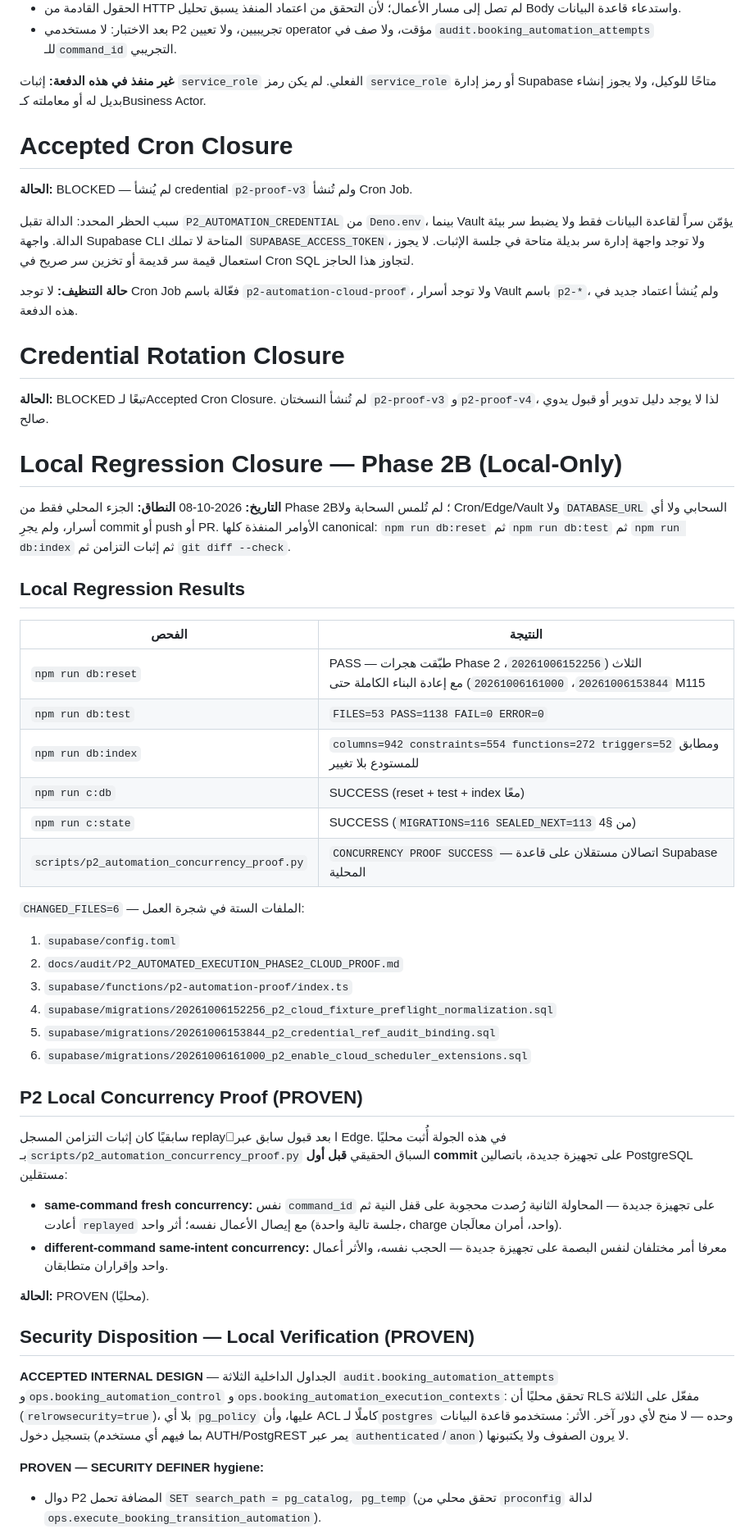
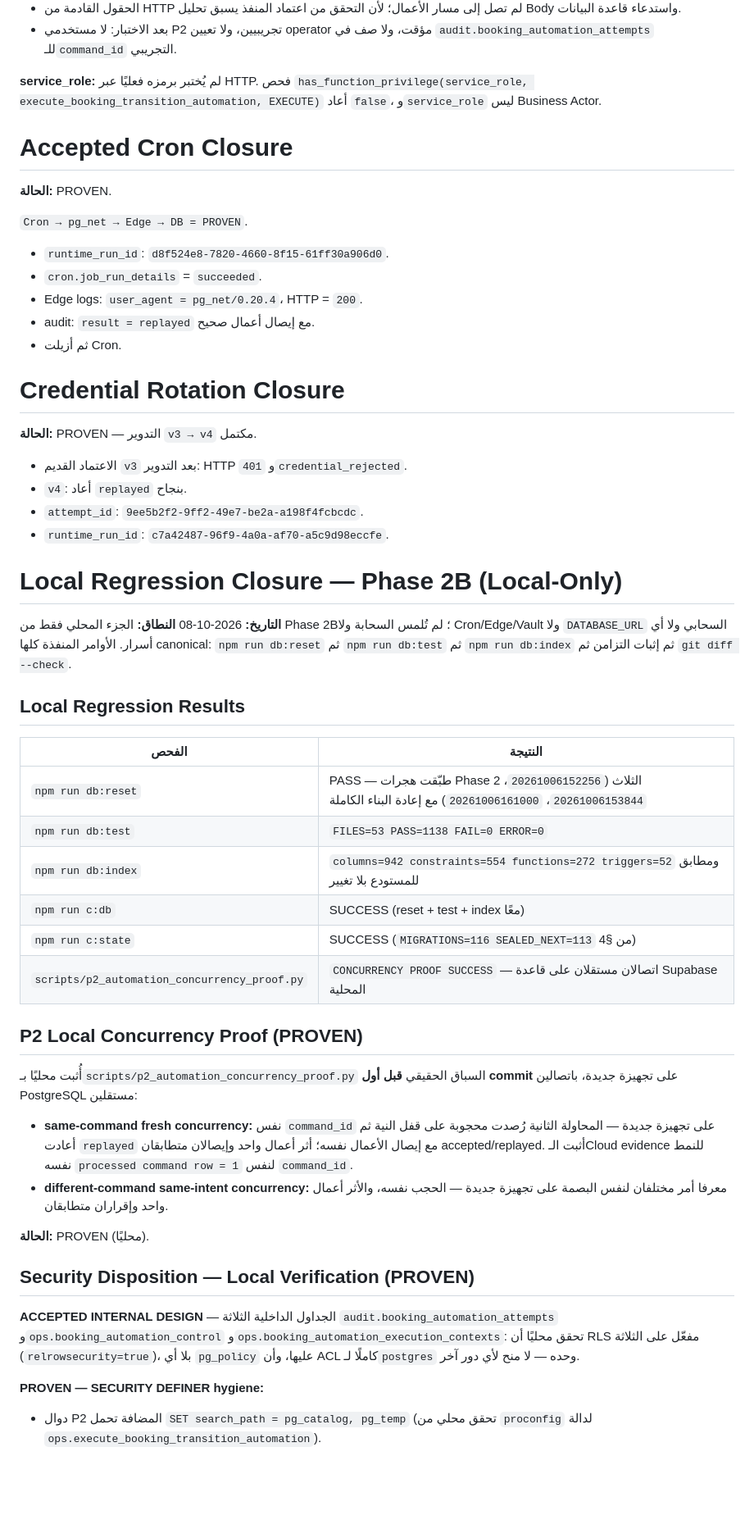
Before and after one commit to well-irrigation/well-irrigation, a Markdown page: docs/audit/P2_AUTOMATED_EXECUTION_PHASE2_CLOUD_PROOF.md, the part around one of its changes. Shown at 82% size. Drawn GitHub-style; blank space fills up the shorter version.

```diff
--- a/docs/audit/P2_AUTOMATED_EXECUTION_PHASE2_CLOUD_PROOF.md
+++ b/docs/audit/P2_AUTOMATED_EXECUTION_PHASE2_CLOUD_PROOF.md
@@ -148,65 +210,60 @@ Phase 1 المحلي/CI: `FILES=53 PASS=1138 FAIL=0 ERROR=0`. لم تُعاد ا
 - بعد الاختبار: لا مستخدمي P2 تجريبيين، ولا تعيين operator مؤقت، ولا صف في
   `audit.booking_automation_attempts` للـ`command_id` التجريبي.
 
-**غير منفذ في هذه الدفعة:** إثبات `service_role` الفعلي. لم يكن رمز
-`service_role` أو رمز إدارة Supabase متاحًا للوكيل، ولا يجوز إنشاء بديل له أو
-معاملته كـBusiness Actor.
+**service_role:** لم يُختبر برمزه فعليًا عبر HTTP. فحص
+`has_function_privilege(service_role, execute_booking_transition_automation, EXECUTE)`
+أعاد `false`، و`service_role` ليس Business Actor.
 
 # Accepted Cron Closure
 
-**الحالة:** BLOCKED — لم يُنشأ credential `p2-proof-v3` ولم تُنشأ Cron Job.
+**الحالة:** PROVEN.
 
-سبب الحظر المحدد: الدالة تقبل `P2_AUTOMATION_CREDENTIAL` من `Deno.env`، بينما
-Vault يؤمّن سراً لقاعدة البيانات فقط ولا يضبط سر بيئة الدالة. واجهة Supabase CLI
-المتاحة لا تملك `SUPABASE_ACCESS_TOKEN`، ولا توجد واجهة إدارة سر بديلة متاحة في
-جلسة الإثبات. لا يجوز استعمال قيمة سر قديمة أو تخزين سر صريح في Cron SQL لتجاوز
-هذا الحاجز.
+`Cron → pg_net → Edge → DB = PROVEN`.
 
-**حالة التنظيف:** لا توجد Cron Job فعّالة باسم `p2-automation-cloud-proof`، ولا
-توجد أسرار Vault باسم `p2-*`، ولم يُنشأ اعتماد جديد في هذه الدفعة.
+- `runtime_run_id`: `d8f524e8-7820-4660-8f15-61ff30a906d0`.
+- `cron.job_run_details` = `succeeded`.
+- Edge logs: `user_agent = pg_net/0.20.4`، HTTP = `200`.
+- audit: `result = replayed` مع إيصال أعمال صحيح.
+- ثم أزيلت Cron.
 
 # Credential Rotation Closure
 
-**الحالة:** BLOCKED تبعًا لـAccepted Cron Closure. لم تُنشأ النسختان
-`p2-proof-v3` و`p2-proof-v4`، لذا لا يوجد دليل تدوير أو قبول يدوي صالح.
+**الحالة:** PROVEN — التدوير `v3 → v4` مكتمل.
+
+- الاعتماد القديم `v3` بعد التدوير: HTTP `401` و`credential_rejected`.
+- `v4`: أعاد `replayed` بنجاح.
+- `attempt_id`: `9ee5b2f2-9ff2-49e7-be2a-a198f4fcbcdc`.
+- `runtime_run_id`: `c7a42487-96f9-4a0a-af70-a5c9d98eccfe`.
 
 # Local Regression Closure — Phase 2B (Local-Only)
 
 **التاريخ:** 2026-10-08
 **النطاق:** الجزء المحلي فقط من Phase 2B؛ لم تُلمس السحابة ولا Cron/Edge/Vault
-ولا `DATABASE_URL` السحابي ولا أي أسرار، ولم يجرِ commit أو push أو PR.
-الأوامر المنفذة كلها canonical: `npm run db:reset` ثم `npm run db:test` ثم
-`npm run db:index` ثم إثبات التزامن ثم `git diff --check`.
+ولا `DATABASE_URL` السحابي ولا أي أسرار. الأوامر المنفذة كلها canonical:
+`npm run db:reset` ثم `npm run db:test` ثم `npm run db:index` ثم إثبات
+التزامن ثم `git diff --check`.
 
 ## Local Regression Results
 
 | الفحص | النتيجة |
 |---|---|
-| `npm run db:reset` | PASS — طبّقت هجرات Phase 2 الثلاث (`20261006152256`، `20261006153844`، `20261006161000`) مع إعادة البناء الكاملة حتى M115 |
+| `npm run db:reset` | PASS — طبّقت هجرات Phase 2 الثلاث (`20261006152256`، `20261006153844`، `20261006161000`) مع إعادة البناء الكاملة |
 | `npm run db:test` | `FILES=53 PASS=1138 FAIL=0 ERROR=0` |
 | `npm run db:index` | `columns=942 constraints=554 functions=272 triggers=52` ومطابق للمستودع بلا تغيير |
 | `npm run c:db` | SUCCESS (reset + test + index معًا) |
 | `npm run c:state` | SUCCESS (`MIGRATIONS=116 SEALED_NEXT=113` من §4) |
 | `scripts/p2_automation_concurrency_proof.py` | `CONCURRENCY PROOF SUCCESS` — اتصالان مستقلان على قاعدة Supabase المحلية |
 
-`CHANGED_FILES=6` — الملفات الستة في شجرة العمل:
-
-1. `supabase/config.toml`
-2. `docs/audit/P2_AUTOMATED_EXECUTION_PHASE2_CLOUD_PROOF.md`
-3. `supabase/functions/p2-automation-proof/index.ts`
-4. `supabase/migrations/20261006152256_p2_cloud_fixture_preflight_normalization.sql`
-5. `supabase/migrations/20261006153844_p2_credential_ref_audit_binding.sql`
-6. `supabase/migrations/20261006161000_p2_enable_cloud_scheduler_extensions.sql`
-
 ## P2 Local Concurrency Proof (PROVEN)
 
-سابقيًا كان إثبات التزامن المسجل replayًا بعد قبول سابق عبر Edge. في هذه
-الجولة أُثبت محليًا بـ`scripts/p2_automation_concurrency_proof.py` السباق
-الحقيقي **قبل أول commit** على تجهيزة جديدة، باتصالين PostgreSQL مستقلين:
+أُثبت محليًا بـ`scripts/p2_automation_concurrency_proof.py` السباق الحقيقي
+**قبل أول commit** على تجهيزة جديدة، باتصالين PostgreSQL مستقلين:
 
 - **same-command fresh concurrency:** نفس `command_id` على تجهيزة جديدة —
   المحاولة الثانية رُصدت محجوبة على قفل النية ثم أعادت `replayed` مع إيصال
-  الأعمال نفسه؛ أثر واحد (جلسة تالية واحدة، charge واحد، أمران معالَجان).
+  الأعمال نفسه؛ أثر أعمال واحد وإيصالان متطابقان accepted/replayed. أثبت
+  الـCloud evidence للنمط نفسه `processed command row = 1` لنفس
+  `command_id`.
 - **different-command same-intent concurrency:** معرفا أمر مختلفان لنفس
   البصمة على تجهيزة جديدة — الحجب نفسه، والأثر أعمال واحد وإقراران متطابقان.
 
@@ -218,9 +275,7 @@ Vault يؤمّن سراً لقاعدة البيانات فقط ولا يضبط
 `audit.booking_automation_attempts` و`ops.booking_automation_control`
 و`ops.booking_automation_execution_contexts`: تحقق محليًا أن RLS مفعّل على
 الثلاثة (`relrowsecurity=true`)، بلا أي `pg_policy` عليها، وأن ACL كاملًا
-لـ`postgres` وحده — لا منح لأي دور آخر. الأثر: مستخدمو قاعدة البيانات
-بتسجيل دخول (بما فيهم أي مستخدم AUTH/PostgREST يمر عبر `authenticated`/`anon`)
-لا يرون الصفوف ولا يكتبونها.
+لـ`postgres` وحده — لا منح لأي دور آخر.
 
 **PROVEN — SECURITY DEFINER hygiene:**
 
```
Also changed, not shown: other parts of docs/audit/P2_AUTOMATED_EXECUTION_PHASE2_CLOUD_PROOF.md (+116 -47 lines).
